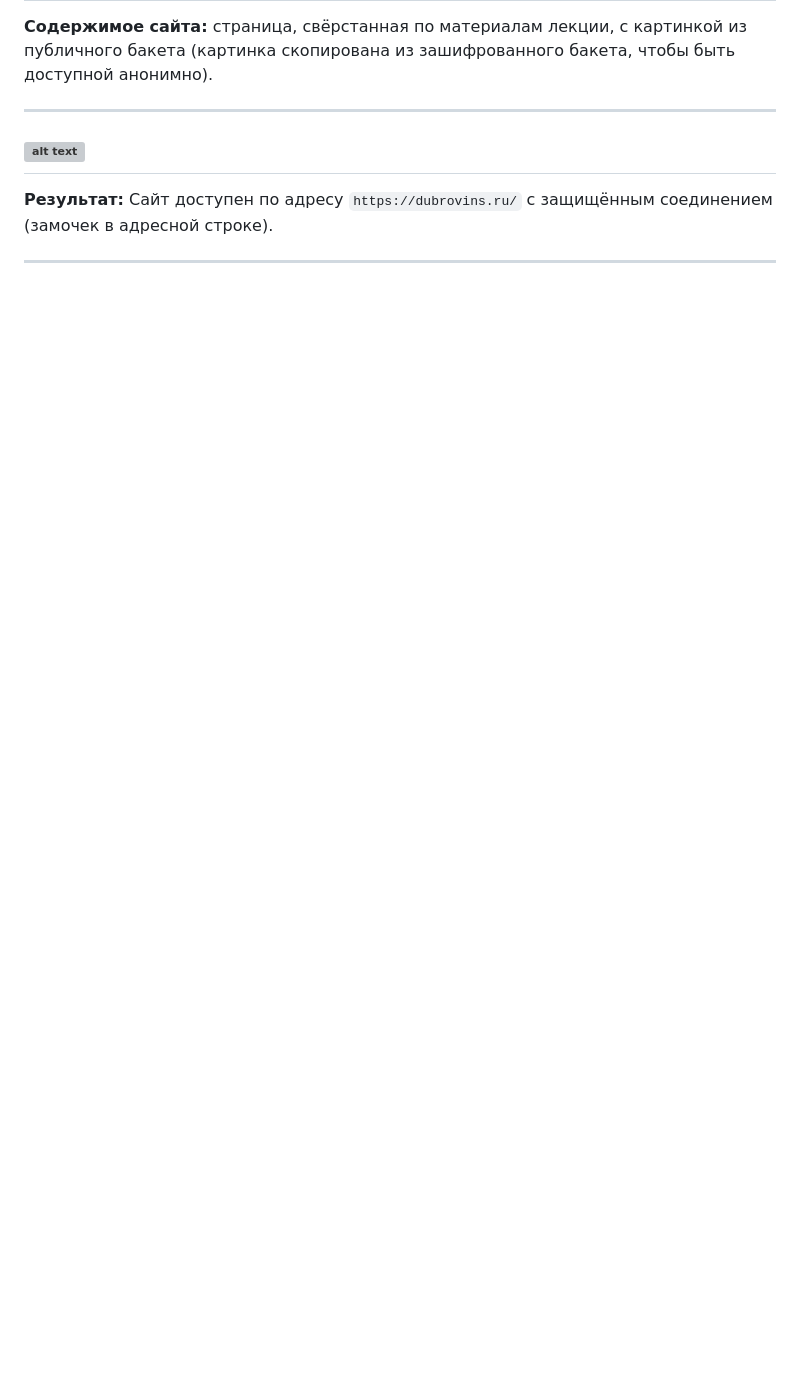
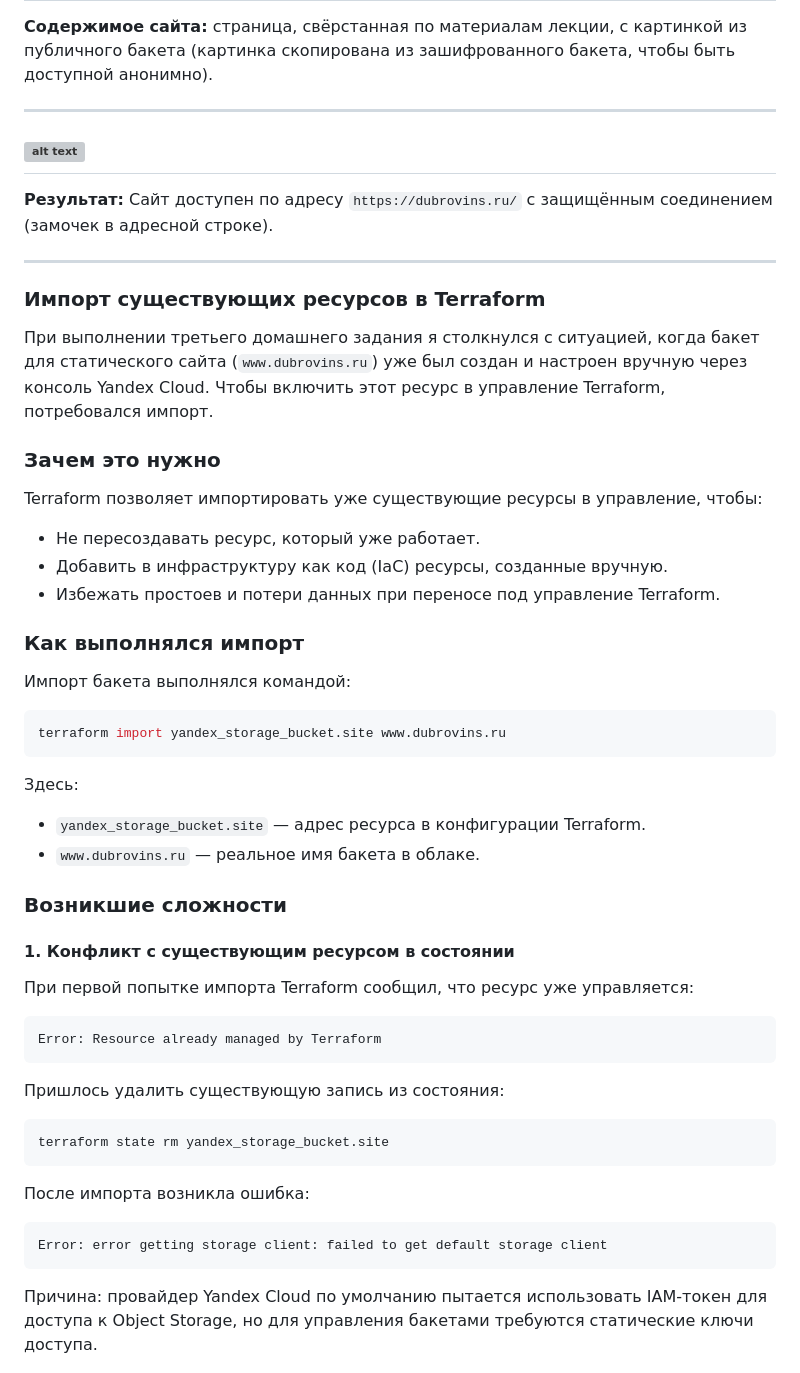
Before and after one commit to aleksey-dubrovin/SHDEVOPS-27, a Markdown page: clopro-homeworks/README.md, the part around one of its changes. Drawn GitHub-style; blank space fills up the shorter version; grey boxes are pictures that could not be loaded.

Commit message:
Добавлены дополнительные иссладеование по импорту ресурсов

````diff
--- a/clopro-homeworks/README.md
+++ b/clopro-homeworks/README.md
@@ -51,3 +51,42 @@
 
 ---
 
+### Импорт существующих ресурсов в Terraform
+
+При выполнении третьего домашнего задания я столкнулся с ситуацией, когда бакет для статического сайта (`www.dubrovins.ru`) уже был создан и настроен вручную через консоль Yandex Cloud. Чтобы включить этот ресурс в управление Terraform, потребовался импорт.
+
+### Зачем это нужно
+
+Terraform позволяет импортировать уже существующие ресурсы в управление, чтобы:
+- Не пересоздавать ресурс, который уже работает.
+- Добавить в инфраструктуру как код (IaC) ресурсы, созданные вручную.
+- Избежать простоев и потери данных при переносе под управление Terraform.
+
+### Как выполнялся импорт
+
+Импорт бакета выполнялся командой:
+```bash
+terraform import yandex_storage_bucket.site www.dubrovins.ru
+```
+
+Здесь:
+- `yandex_storage_bucket.site` — адрес ресурса в конфигурации Terraform.
+- `www.dubrovins.ru` — реальное имя бакета в облаке.
+
+### Возникшие сложности
+
+#### 1. Конфликт с существующим ресурсом в состоянии
+При первой попытке импорта Terraform сообщил, что ресурс уже управляется:
+```
+Error: Resource already managed by Terraform
+```
+Пришлось удалить существующую запись из состояния:
+```bash
+terraform state rm yandex_storage_bucket.site
+```
+После импорта возникла ошибка:
+```
+Error: error getting storage client: failed to get default storage client
+```
+Причина: провайдер Yandex Cloud по умолчанию пытается использовать IAM-токен для доступа к Object Storage, но для управления бакетами требуются статические ключи доступа.
+
````
Also changed, not shown: other parts of clopro-homeworks/README.md (+35 -0 lines), clopro-homeworks/image-27.png (added), clopro-homeworks/image-28.png (added), clopro-homeworks/image-29.png (added), 2 other files.
